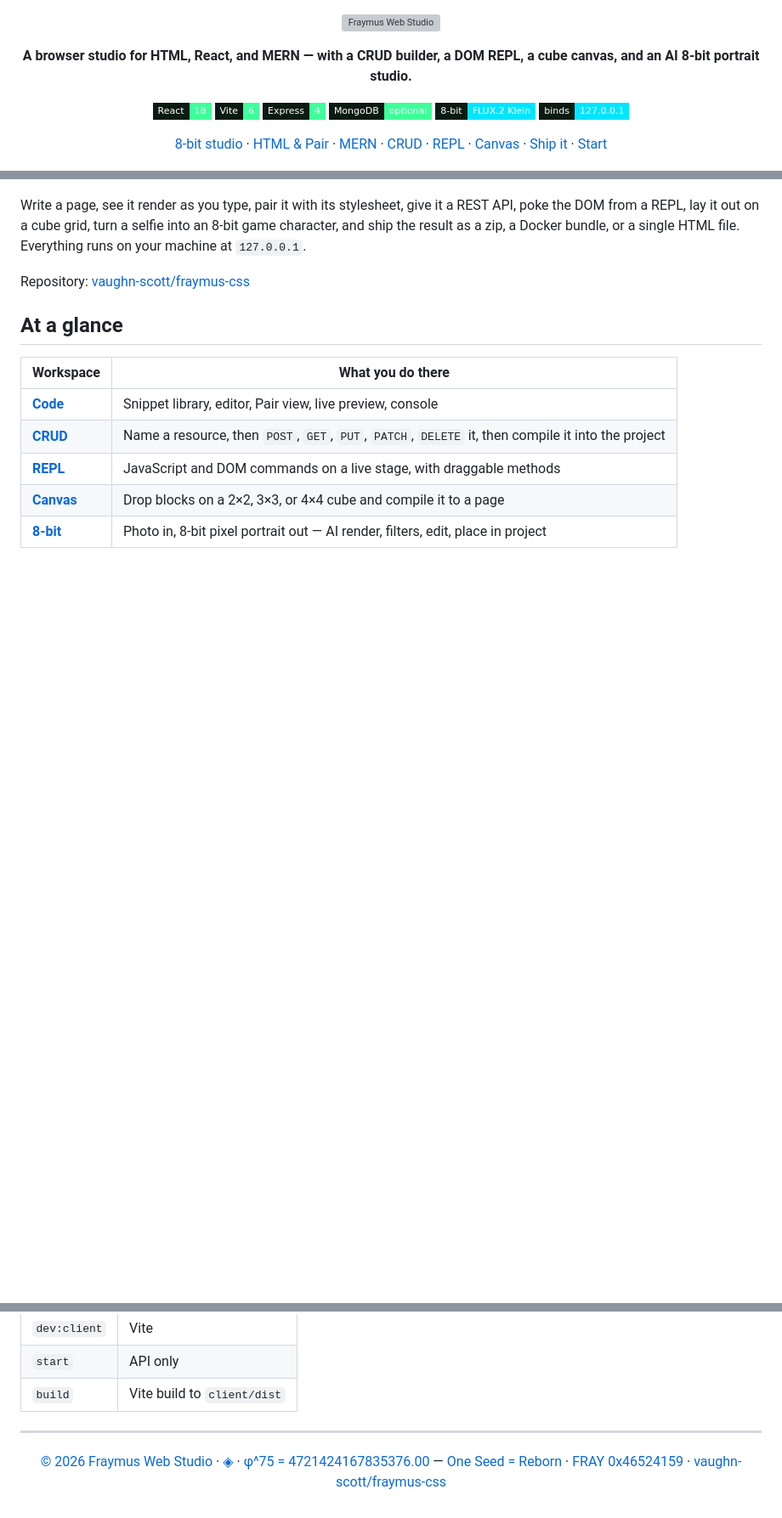
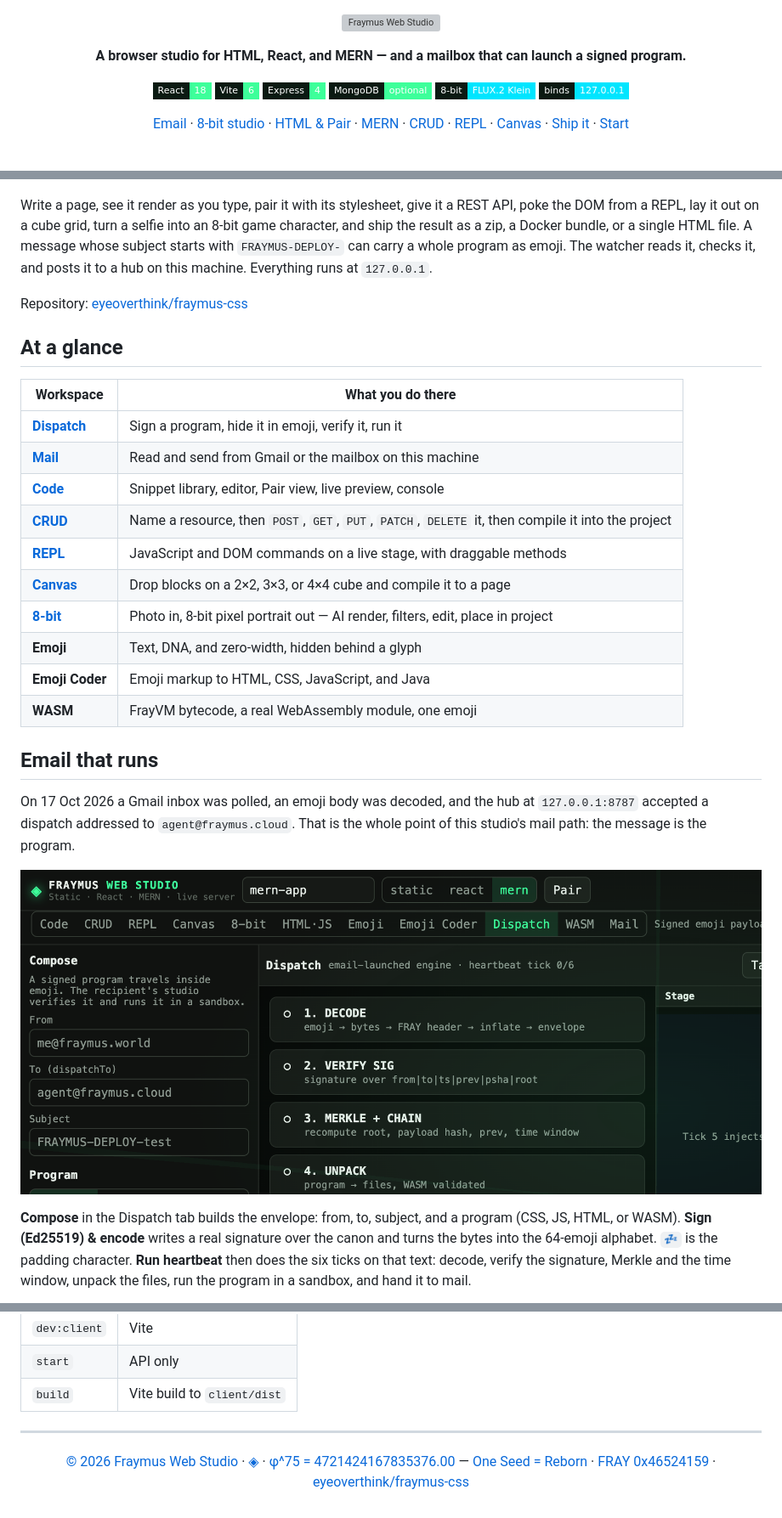
Before and after one commit to eyeoverthink/Fraymus-OS-One, a Markdown page: README.md, 3 parts joined by grey strips. Shown at 85% size. Drawn GitHub-style; pictures changed too: docs/showcase/dispatch.png (added); badges without logos; blank space fills up the shorter version; grey boxes are pictures that could not be loaded.

```diff
--- a/README.md
+++ b/README.md
@@ -3,7 +3,7 @@
 </p>
 
 <p align="center">
-  <b>A browser studio for HTML, React, and MERN — with a CRUD builder, a DOM REPL, a cube canvas, and an AI 8-bit portrait studio.</b>
+  <b>A browser studio for HTML, React, and MERN — and a mailbox that can launch a signed program.</b>
 </p>
 
 <p align="center">
@@ -16,6 +16,7 @@
 </p>
 
 <p align="center">
+  <a href="#email-that-runs">Email</a> ·
   <a href="#8-bit-studio">8-bit studio</a> ·
   <a href="#html-react-and-pair">HTML &amp; Pair</a> ·
   <a href="#mern">MERN</a> ·
@@ -30,16 +31,32 @@
   <img src="docs/showcase/code.png" alt="The Code workspace: library, MERN file tree, editor, and live preview" width="100%">
 </p>
 
-Write a page, see it render as you type, pair it with its stylesheet, give it a REST API, poke the DOM from a REPL, lay it out on a cube grid, turn a selfie into an 8-bit game character, and ship the result as a zip, a Docker bundle, or a single HTML file. Everything runs on your machine at `127.0.0.1`.
+Write a page, see it render as you type, pair it with its stylesheet, give it a REST API, poke the DOM from a REPL, lay it out on a cube grid, turn a selfie into an 8-bit game character, and ship the result as a zip, a Docker bundle, or a single HTML file. A message whose subject starts with `FRAYMUS-DEPLOY-` can carry a whole program as emoji. The watcher reads it, checks it, and posts it to a hub on this machine. Everything runs at `127.0.0.1`.
 
-Repository: [vaughn-scott/fraymus-css](https://cursor.com/codebase/vaughn-scott/fraymus-css)
+Repository: [eyeoverthink/fraymus-css](https://github.com/eyeoverthink/fraymus-css)
 
 ## At a glance
 
 | Workspace | What you do there |
 | --- | --- |
+| **[Dispatch](#email-that-runs)** | Sign a program, hide it in emoji, verify it, run it |
+| **[Mail](#email-that-runs)** | Read and send from Gmail or the mailbox on this machine |
 | **[Code](#html-react-and-pair)** | Snippet library, editor, Pair view, live preview, console |
 | **[CRUD](#crud)** | Name a resource, then `POST`, `GET`, `PUT`, `PATCH`, `DELETE` it, then compile it into the project |
 | **[REPL](#repl)** | JavaScript and DOM commands on a live stage, with draggable methods |
 | **[Canvas](#canvas)** | Drop blocks on a 2×2, 3×3, or 4×4 cube and compile it to a page |
 | **[8-bit](#8-bit-studio)** | Photo in, 8-bit pixel portrait out — AI render, filters, edit, place in project |
+| **Emoji** | Text, DNA, and zero-width, hidden behind a glyph |
+| **Emoji Coder** | Emoji markup to HTML, CSS, JavaScript, and Java |
+| **WASM** | FrayVM bytecode, a real WebAssembly module, one emoji |
+
+## Email that runs
+
+On 17 Oct 2026 a Gmail inbox was polled, an emoji body was decoded, and the hub at `127.0.0.1:8787` accepted a dispatch addressed to `agent@fraymus.cloud`. That is the whole point of this studio's mail path: the message is the program.
+
+<p align="center">
+  <img src="docs/showcase/dispatch.png" alt="Dispatch workspace, addressed to agent@fraymus.cloud, heartbeat ready" width="100%">
+</p>
+
+**Compose** in the Dispatch tab builds the envelope: from, to, subject, and a program (CSS, JS, HTML, or WASM). **Sign (Ed25519) & encode** writes a real signature over the canon and turns the bytes into the 64-emoji alphabet. `💤` is the padding character. **Run heartbeat** then does the six ticks on that text: decode, verify the signature, Merkle and the time window, unpack the files, run the program in a sandbox, and hand it to mail.
+
@@ -360,5 +438,5 @@ The demo module is the bytes whose magic is `00 61 73 6d` and whose `main()` ret
 ---
 
 <p align="center">
-  <a href="#copyright">© 2026 Fraymus Web Studio</a> · <a href="#brand">◈</a> · <a href="#brand">φ^75 = 4721424167835376.00</a> — <a href="#brand">One Seed = Reborn</a> · <a href="#brand">FRAY 0x46524159</a> · <a href="https://cursor.com/codebase/vaughn-scott/fraymus-css">vaughn-scott/fraymus-css</a>
+  <a href="#copyright">© 2026 Fraymus Web Studio</a> · <a href="#brand">◈</a> · <a href="#brand">φ^75 = 4721424167835376.00</a> — <a href="#brand">One Seed = Reborn</a> · <a href="#brand">FRAY 0x46524159</a> · <a href="https://github.com/eyeoverthink/fraymus-css">eyeoverthink/fraymus-css</a>
 </p>
```
Also changed, not shown: other parts of README.md (+63 -2 lines), docs/showcase/mail.png (added), 4 other files.
